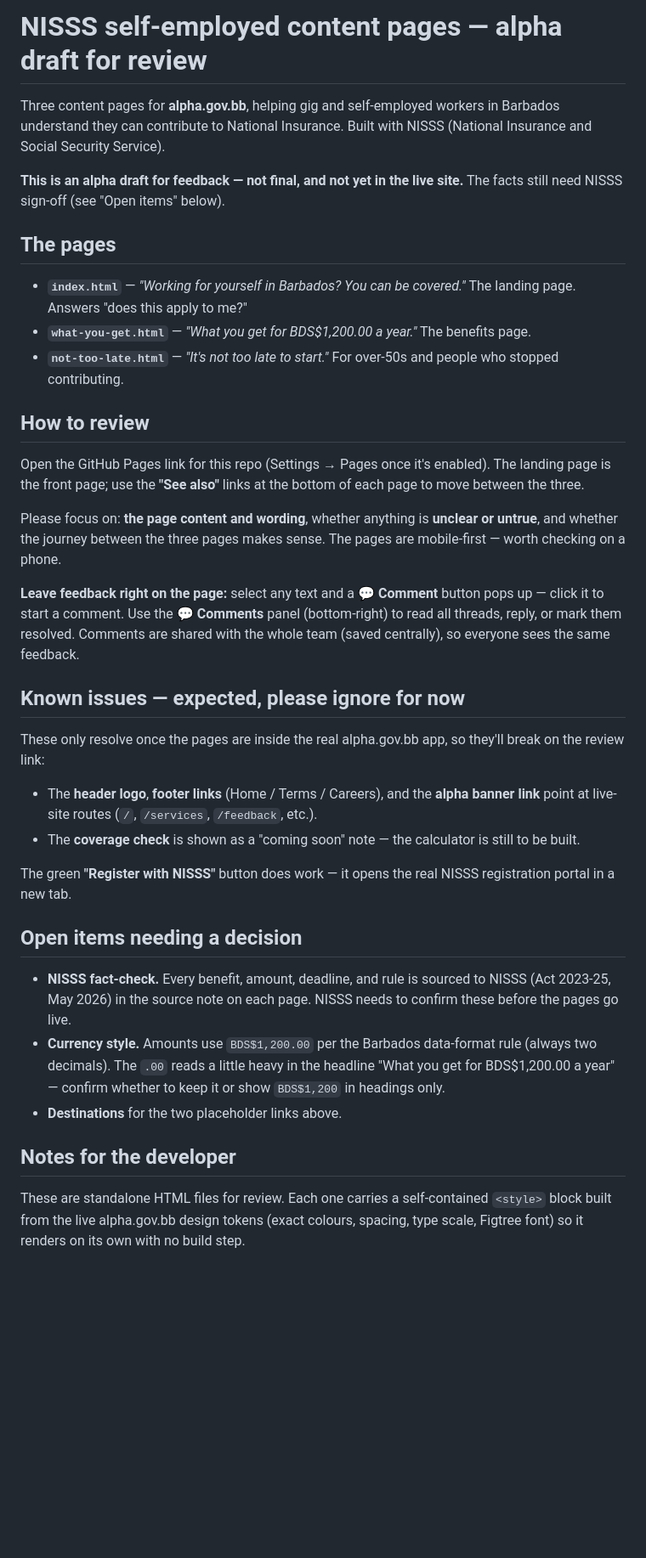
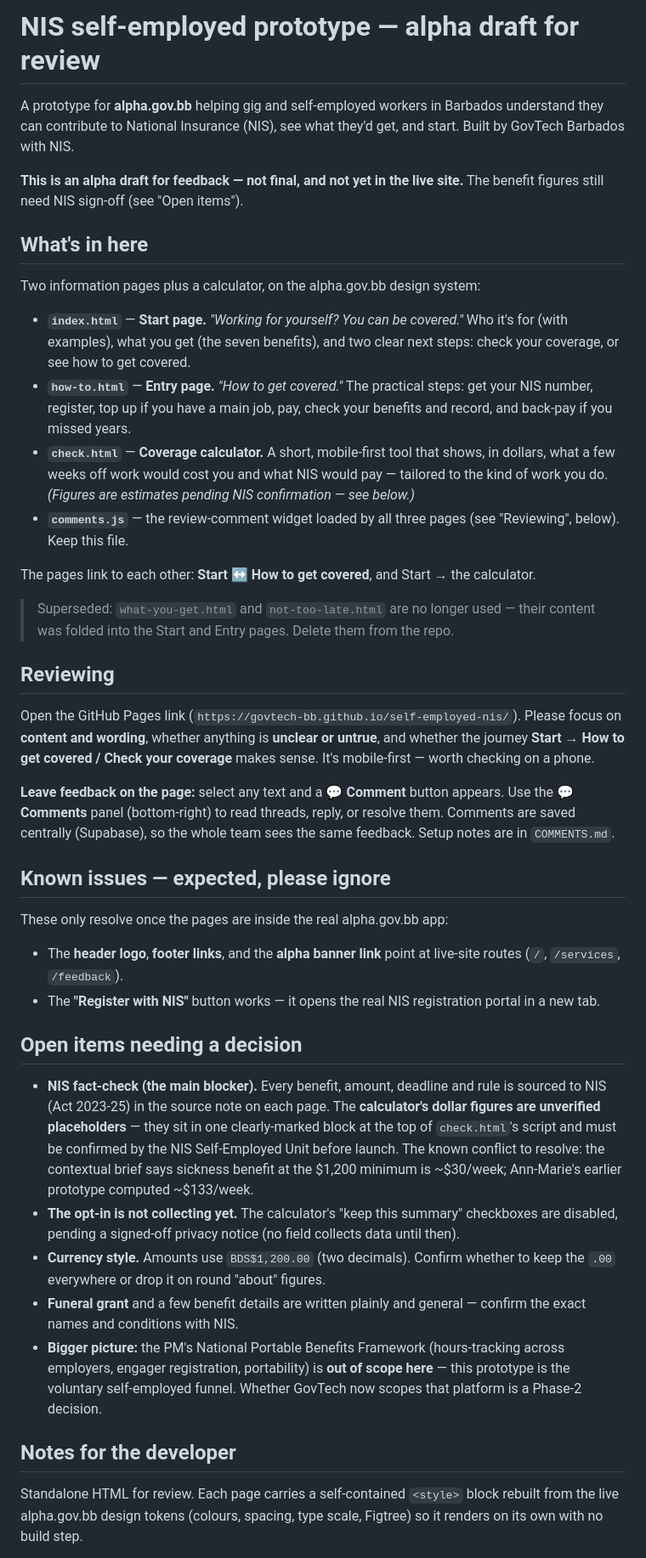
Before and after one commit to govtech-bb/self-employed-nis, a Markdown page: README.md, the part around one of its changes. Shown at 85% size. GitHub-like rendering; blank space fills up the shorter version.

```diff
--- a/README.md
+++ b/README.md
@@ -1,39 +1,44 @@
-# NISSS self-employed content pages — alpha draft for review
+# NIS self-employed prototype — alpha draft for review
 
-Three content pages for **alpha.gov.bb**, helping gig and self-employed workers in Barbados understand they can contribute to National Insurance. Built with NISSS (National Insurance and Social Security Service).
+A prototype for **alpha.gov.bb** helping gig and self-employed workers in Barbados understand they can contribute to National Insurance (NIS), see what they'd get, and start. Built by GovTech Barbados with NIS.
 
-**This is an alpha draft for feedback — not final, and not yet in the live site.** The facts still need NISSS sign-off (see "Open items" below).
+**This is an alpha draft for feedback — not final, and not yet in the live site.** The benefit figures still need NIS sign-off (see "Open items").
 
-## The pages
+## What's in here
 
-- **`index.html`** — *"Working for yourself in Barbados? You can be covered."* The landing page. Answers "does this apply to me?"
-- **`what-you-get.html`** — *"What you get for BDS$1,200.00 a year."* The benefits page.
-- **`not-too-late.html`** — *"It's not too late to start."* For over-50s and people who stopped contributing.
+Two information pages plus a calculator, on the alpha.gov.bb design system:
 
-## How to review
+- **`index.html`** — **Start page.** *"Working for yourself? You can be covered."* Who it's for (with examples), what you get (the seven benefits), and two clear next steps: check your coverage, or see how to get covered.
+- **`how-to.html`** — **Entry page.** *"How to get covered."* The practical steps: get your NIS number, register, top up if you have a main job, pay, check your benefits and record, and back-pay if you missed years.
+- **`check.html`** — **Coverage calculator.** A short, mobile-first tool that shows, in dollars, what a few weeks off work would cost you and what NIS would pay — tailored to the kind of work you do. *(Figures are estimates pending NIS confirmation — see below.)*
+- **`comments.js`** — the review-comment widget loaded by all three pages (see "Reviewing", below). Keep this file.
 
-Open the GitHub Pages link for this repo (Settings → Pages once it's enabled). The landing page is the front page; use the **"See also"** links at the bottom of each page to move between the three.
+The pages link to each other: **Start ↔ How to get covered**, and Start → the calculator.
 
-Please focus on: **the page content and wording**, whether anything is **unclear or untrue**, and whether the journey between the three pages makes sense. The pages are mobile-first — worth checking on a phone.
+> Superseded: `what-you-get.html` and `not-too-late.html` are no longer used — their content was folded into the Start and Entry pages. Delete them from the repo.
 
-**Leave feedback right on the page:** select any text and a **💬 Comment** button pops up — click it to start a comment. Use the **💬 Comments** panel (bottom-right) to read all threads, reply, or mark them resolved. Comments are shared with the whole team (saved centrally), so everyone sees the same feedback.
+## Reviewing
 
-## Known issues — expected, please ignore for now
+Open the GitHub Pages link (`https://govtech-bb.github.io/self-employed-nis/`). Please focus on **content and wording**, whether anything is **unclear or untrue**, and whether the journey **Start → How to get covered / Check your coverage** makes sense. It's mobile-first — worth checking on a phone.
 
-These only resolve once the pages are inside the real alpha.gov.bb app, so they'll break on the review link:
+**Leave feedback on the page:** select any text and a **💬 Comment** button appears. Use the **💬 Comments** panel (bottom-right) to read threads, reply, or resolve them. Comments are saved centrally (Supabase), so the whole team sees the same feedback. Setup notes are in `COMMENTS.md`.
 
-- The **header logo**, **footer links** (Home / Terms / Careers), and the **alpha banner link** point at live-site routes (`/`, `/services`, `/feedback`, etc.).
-- The **coverage check** is shown as a "coming soon" note — the calculator is still to be built.
+## Known issues — expected, please ignore
 
-The green **"Register with NISSS"** button does work — it opens the real NISSS registration portal in a new tab.
+These only resolve once the pages are inside the real alpha.gov.bb app:
+
+- The **header logo**, **footer links**, and the **alpha banner link** point at live-site routes (`/`, `/services`, `/feedback`).
+- The **"Register with NIS"** button works — it opens the real NIS registration portal in a new tab.
 
 ## Open items needing a decision
 
-- **NISSS fact-check.** Every benefit, amount, deadline, and rule is sourced to NISSS (Act 2023-25, May 2026) in the source note on each page. NISSS needs to confirm these before the pages go live.
-- **Currency style.** Amounts use `BDS$1,200.00` per the Barbados data-format rule (always two decimals). The `.00` reads a little heavy in the headline "What you get for BDS$1,200.00 a year" — confirm whether to keep it or show `BDS$1,200` in headings only.
-- **Destinations** for the two placeholder links above.
+- **NIS fact-check (the main blocker).** Every benefit, amount, deadline and rule is sourced to NIS (Act 2023-25) in the source note on each page. The **calculator's dollar figures are unverified placeholders** — they sit in one clearly-marked block at the top of `check.html`'s script and must be confirmed by the NIS Self-Employed Unit before launch. The known conflict to resolve: the contextual brief says sickness benefit at the $1,200 minimum is ~$30/week; Ann-Marie's earlier prototype computed ~$133/week.
+- **The opt-in is not collecting yet.** The calculator's "keep this summary" checkboxes are disabled, pending a signed-off privacy notice (no field collects data until then).
+- **Currency style.** Amounts use `BDS$1,200.00` (two decimals). Confirm whether to keep the `.00` everywhere or drop it on round "about" figures.
+- **Funeral grant** and a few benefit details are written plainly and general — confirm the exact names and conditions with NIS.
+- **Bigger picture:** the PM's National Portable Benefits Framework (hours-tracking across employers, engager registration, portability) is **out of scope here** — this prototype is the voluntary self-employed funnel. Whether GovTech now scopes that platform is a Phase-2 decision.
 
 ## Notes for the developer
 
-These are standalone HTML files for review. Each one carries a self-contained `<style>` block built from the live alpha.gov.bb design tokens (exact colours, spacing, type scale, Figtree font) so it renders on its own with no build step.
+Standalone HTML for review. Each page carries a self-contained `<style>` block rebuilt from the live alpha.gov.bb design tokens (colours, spacing, type scale, Figtree) so it renders on its own with no build step.
 
```
Also changed, not shown: other parts of README.md (+4 -4 lines).
